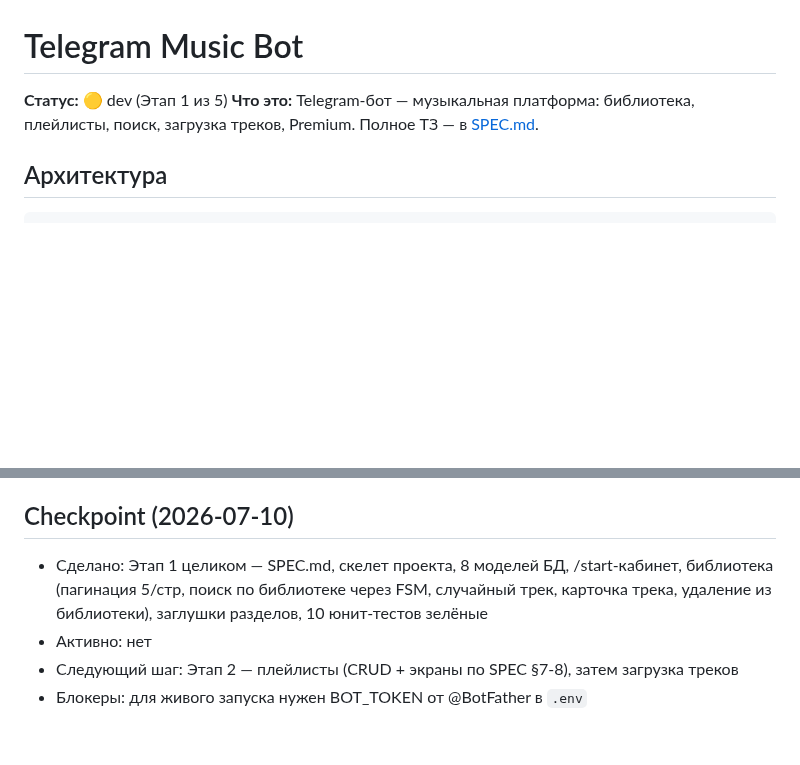
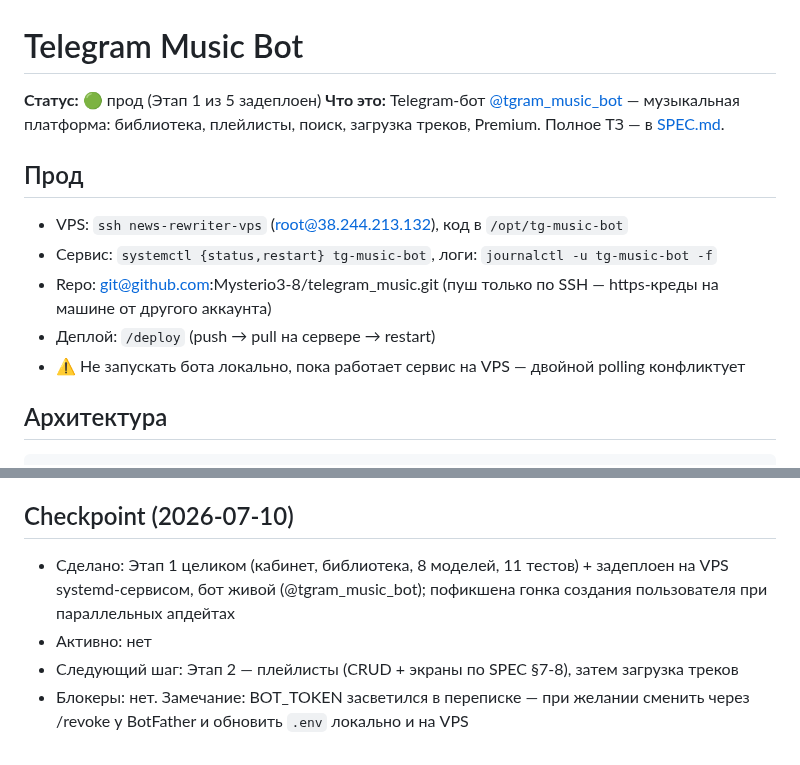
Before and after one commit to Mysterio3-8/telegram_music, a Markdown page: CLAUDE.md, 2 parts joined by grey strips. GitHub-like rendering; blank space fills up the shorter version.

Commit message:
docs: прод-раздел в CLAUDE.md, скилл /deploy, чекпоинт

```diff
--- a/CLAUDE.md
+++ b/CLAUDE.md
@@ -1,7 +1,15 @@
 # Telegram Music Bot
 
-**Статус:** 🟡 dev (Этап 1 из 5)
-**Что это:** Telegram-бот — музыкальная платформа: библиотека, плейлисты, поиск, загрузка треков, Premium. Полное ТЗ — в [SPEC.md](SPEC.md).
+**Статус:** 🟢 прод (Этап 1 из 5 задеплоен)
+**Что это:** Telegram-бот [@tgram_music_bot](https://t.me/tgram_music_bot) — музыкальная платформа: библиотека, плейлисты, поиск, загрузка треков, Premium. Полное ТЗ — в [SPEC.md](SPEC.md).
+
+## Прод
+
+- VPS: `ssh news-rewriter-vps` (root@38.244.213.132), код в `/opt/tg-music-bot`
+- Сервис: `systemctl {status,restart} tg-music-bot`, логи: `journalctl -u tg-music-bot -f`
+- Repo: git@github.com:Mysterio3-8/telegram_music.git (пуш только по SSH — https-креды на машине от другого аккаунта)
+- Деплой: `/deploy` (push → pull на сервере → restart)
+- ⚠️ Не запускать бота локально, пока работает сервис на VPS — двойной polling конфликтует
 
 ## Архитектура
 
@@ -63,7 +71,7 @@ tests/             # pytest + pytest-asyncio, in-memory sqlite
 
 ## Checkpoint (2026-07-10)
 
-- Сделано: Этап 1 целиком — SPEC.md, скелет проекта, 8 моделей БД, /start-кабинет, библиотека (пагинация 5/стр, поиск по библиотеке через FSM, случайный трек, карточка трека, удаление из библиотеки), заглушки разделов, 10 юнит-тестов зелёные
+- Сделано: Этап 1 целиком (кабинет, библиотека, 8 моделей, 11 тестов) + задеплоен на VPS systemd-сервисом, бот живой (@tgram_music_bot); пофикшена гонка создания пользователя при параллельных апдейтах
 - Активно: нет
 - Следующий шаг: Этап 2 — плейлисты (CRUD + экраны по SPEC §7-8), затем загрузка треков
-- Блокеры: для живого запуска нужен BOT_TOKEN от @BotFather в `.env`
+- Блокеры: нет. Замечание: BOT_TOKEN засветился в переписке — при желании сменить через /revoke у BotFather и обновить `.env` локально и на VPS
```
Also changed, not shown: .claude/commands/deploy.md (added, +12 -0 lines).
